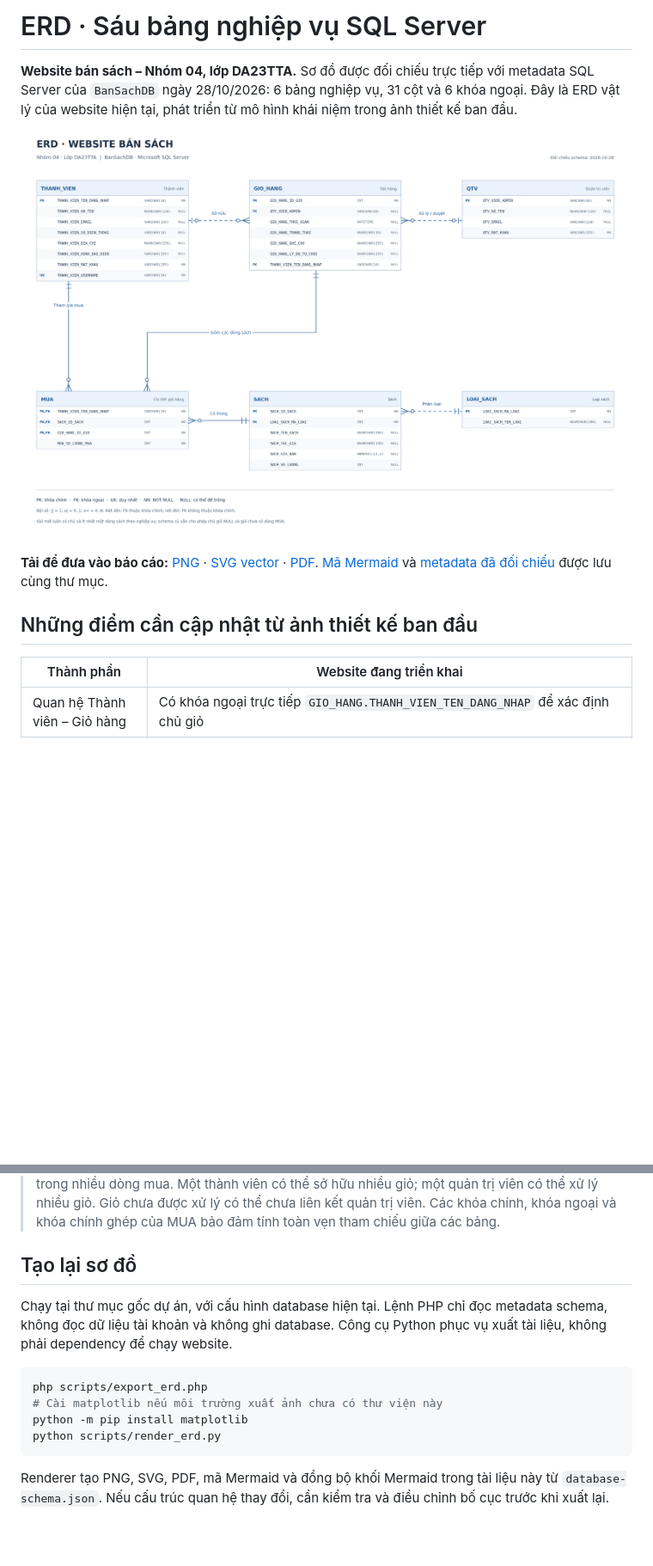
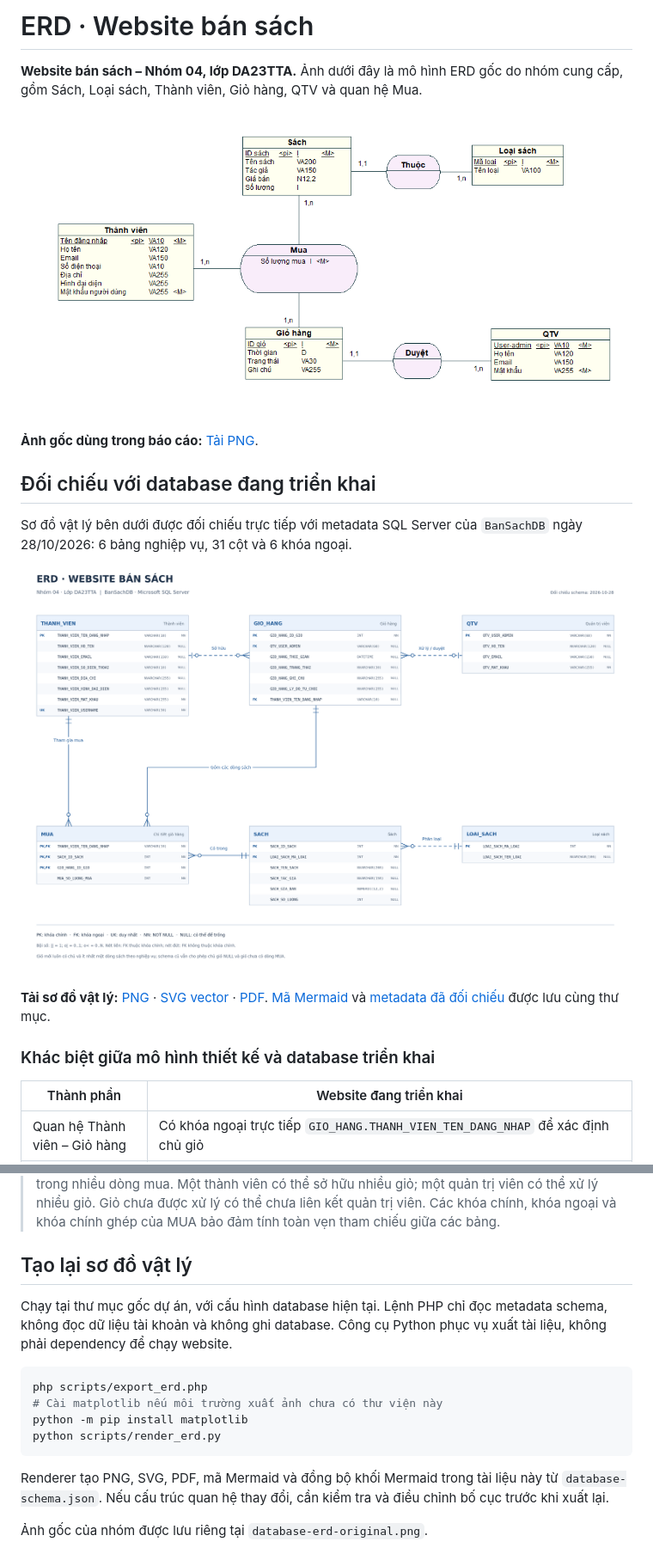
Before and after one commit to tanphattv05/MNM_Nhom04_CRUD_GioHang, a Markdown page: docs/diagrams/database-erd.md, 2 parts joined by grey strips. Shown at 86% size. GitHub-like rendering; pictures changed too: docs/diagrams/database-erd-original.png (added); blank space fills up the shorter version.

````diff
--- a/docs/diagrams/database-erd.md
+++ b/docs/diagrams/database-erd.md
@@ -1,12 +1,20 @@
-# ERD · Sáu bảng nghiệp vụ SQL Server
+# ERD · Website bán sách
 
-**Website bán sách – Nhóm 04, lớp DA23TTA.** Sơ đồ được đối chiếu trực tiếp với metadata SQL Server của `BanSachDB` ngày 28/10/2026: 6 bảng nghiệp vụ, 31 cột và 6 khóa ngoại. Đây là ERD vật lý của website hiện tại, phát triển từ mô hình khái niệm trong ảnh thiết kế ban đầu.
+**Website bán sách – Nhóm 04, lớp DA23TTA.** Ảnh dưới đây là mô hình ERD gốc do nhóm cung cấp, gồm Sách, Loại sách, Thành viên, Giỏ hàng, QTV và quan hệ Mua.
 
-![ERD website bán sách](database-erd.png)
+[![ERD gốc của nhóm](database-erd-original.png)](database-erd-original.png)
 
-**Tải để đưa vào báo cáo:** [PNG](database-erd.png) · [SVG vector](database-erd.svg) · [PDF](database-erd.pdf). [Mã Mermaid](database-erd.mmd) và [metadata đã đối chiếu](database-schema.json) được lưu cùng thư mục.
+**Ảnh gốc dùng trong báo cáo:** [Tải PNG](database-erd-original.png).
 
-## Những điểm cần cập nhật từ ảnh thiết kế ban đầu
+## Đối chiếu với database đang triển khai
+
+Sơ đồ vật lý bên dưới được đối chiếu trực tiếp với metadata SQL Server của `BanSachDB` ngày 28/10/2026: 6 bảng nghiệp vụ, 31 cột và 6 khóa ngoại.
+
+![ERD vật lý của database SQL Server](database-erd.png)
+
+**Tải sơ đồ vật lý:** [PNG](database-erd.png) · [SVG vector](database-erd.svg) · [PDF](database-erd.pdf). [Mã Mermaid](database-erd.mmd) và [metadata đã đối chiếu](database-schema.json) được lưu cùng thư mục.
+
+### Khác biệt giữa mô hình thiết kế và database triển khai
 
 | Thành phần | Website đang triển khai |
 |---|---|
@@ -103,7 +111,7 @@ Không cần bổ sung bảng `CHECKOUT` vào ERD: checkout là quy trình xác
 
 > Cơ sở dữ liệu BanSachDB gồm sáu bảng nghiệp vụ: LOAI_SACH, SACH, THANH_VIEN, QTV, GIO_HANG và MUA. Bảng GIO_HANG lưu thông tin chung và khách hàng sở hữu giỏ hàng; bảng MUA lưu sách cùng số lượng của từng giỏ. Mỗi sách thuộc một loại sách và có thể xuất hiện trong nhiều dòng mua. Một thành viên có thể sở hữu nhiều giỏ; một quản trị viên có thể xử lý nhiều giỏ. Giỏ chưa được xử lý có thể chưa liên kết quản trị viên. Các khóa chính, khóa ngoại và khóa chính ghép của MUA bảo đảm tính toàn vẹn tham chiếu giữa các bảng.
 
-## Tạo lại sơ đồ
+## Tạo lại sơ đồ vật lý
 
 Chạy tại thư mục gốc dự án, với cấu hình database hiện tại. Lệnh PHP chỉ đọc metadata schema, không đọc dữ liệu tài khoản và không ghi database. Công cụ Python phục vụ xuất tài liệu, không phải dependency để chạy website.
 
@@ -115,3 +123,5 @@ python scripts/render_erd.py
 ```
 
 Renderer tạo PNG, SVG, PDF, mã Mermaid và đồng bộ khối Mermaid trong tài liệu này từ `database-schema.json`. Nếu cấu trúc quan hệ thay đổi, cần kiểm tra và điều chỉnh bố cục trước khi xuất lại.
+
+Ảnh gốc của nhóm được lưu riêng tại `database-erd-original.png`.
````
Also changed, not shown: other parts of docs/diagrams/database-erd.md (+1 -1 lines), README.md (+2 -2 lines).
